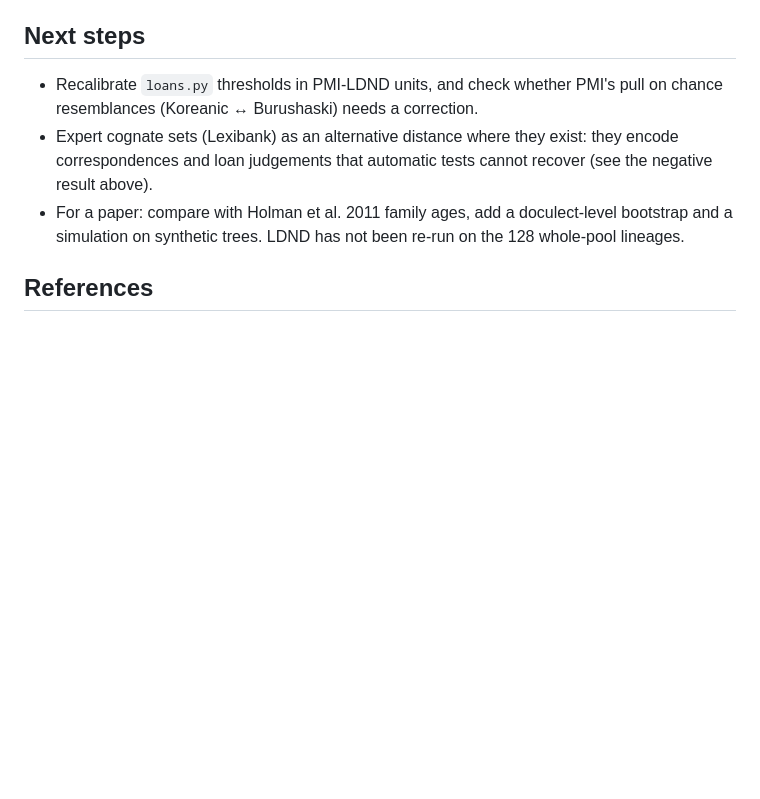
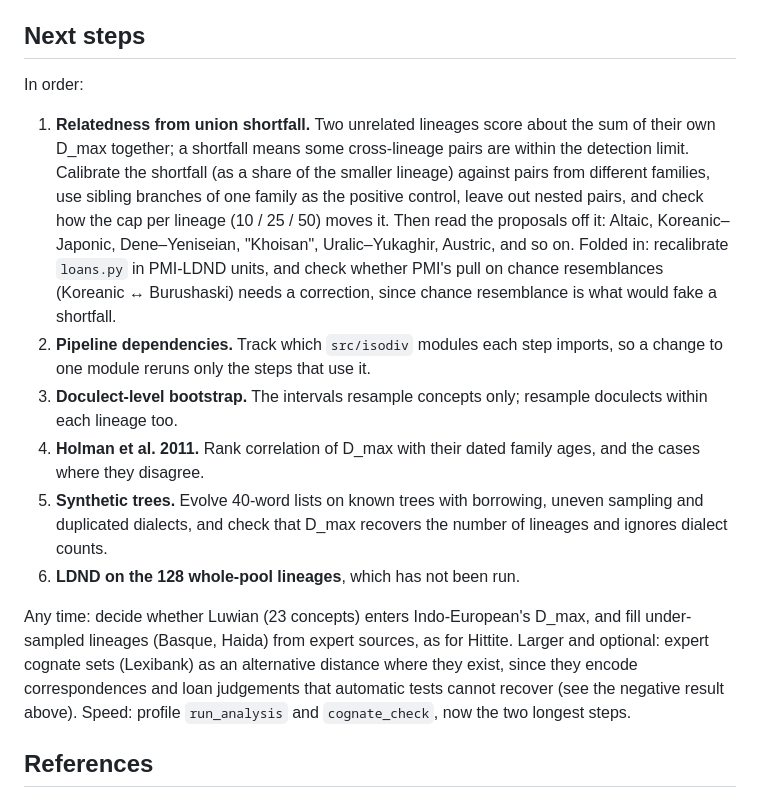
Before and after one commit to iwsfutcmd/lingustic-diversity, a Markdown page: README.md, the part around the change. Drawn GitHub-style; blank space fills up the shorter version.

Commit message:
README: next steps as an ordered plan
Co-Authored-By: Claude Opus 5.5 <noreply@anthropic.com>
Claude-Session: https://claude.ai/code/session_01MGnmqbNnZgJdarm6XXwjH7

```diff
--- a/README.md
+++ b/README.md
@@ -525,12 +525,27 @@ tuples of opaque segment tokens, so any script or segmentation works.
 
 ## Next steps
 
-- Recalibrate `loans.py` thresholds in PMI-LDND units, and check whether PMI's pull on chance resemblances
-  (Koreanic ↔ Burushaski) needs a correction.
-- Expert cognate sets (Lexibank) as an alternative distance where they exist: they encode correspondences and loan
-  judgements that automatic tests cannot recover (see the negative result above).
-- For a paper: compare with Holman et al. 2011 family ages, add a doculect-level bootstrap and a simulation on
-  synthetic trees. LDND has not been re-run on the 128 whole-pool lineages.
+In order:
+
+1. **Relatedness from union shortfall.** Two unrelated lineages score about the sum of their own D_max together; a
+   shortfall means some cross-lineage pairs are within the detection limit. Calibrate the shortfall (as a share of
+   the smaller lineage) against pairs from different families, use sibling branches of one family as the positive
+   control, leave out nested pairs, and check how the cap per lineage (10 / 25 / 50) moves it. Then read the
+   proposals off it: Altaic, Koreanic–Japonic, Dene–Yeniseian, "Khoisan", Uralic–Yukaghir, Austric, and so on.
+   Folded in: recalibrate `loans.py` in PMI-LDND units, and check whether PMI's pull on chance resemblances
+   (Koreanic ↔ Burushaski) needs a correction, since chance resemblance is what would fake a shortfall.
+2. **Pipeline dependencies.** Track which `src/isodiv` modules each step imports, so a change to one module reruns
+   only the steps that use it.
+3. **Doculect-level bootstrap.** The intervals resample concepts only; resample doculects within each lineage too.
+4. **Holman et al. 2011.** Rank correlation of D_max with their dated family ages, and the cases where they disagree.
+5. **Synthetic trees.** Evolve 40-word lists on known trees with borrowing, uneven sampling and duplicated dialects,
+   and check that D_max recovers the number of lineages and ignores dialect counts.
+6. **LDND on the 128 whole-pool lineages**, which has not been run.
+
+Any time: decide whether Luwian (23 concepts) enters Indo-European's D_max, and fill under-sampled lineages (Basque,
+Haida) from expert sources, as for Hittite. Larger and optional: expert cognate sets (Lexibank) as an alternative
+distance where they exist, since they encode correspondences and loan judgements that automatic tests cannot recover
+(see the negative result above). Speed: profile `run_analysis` and `cognate_check`, now the two longest steps.
 
 ## References
 
```
